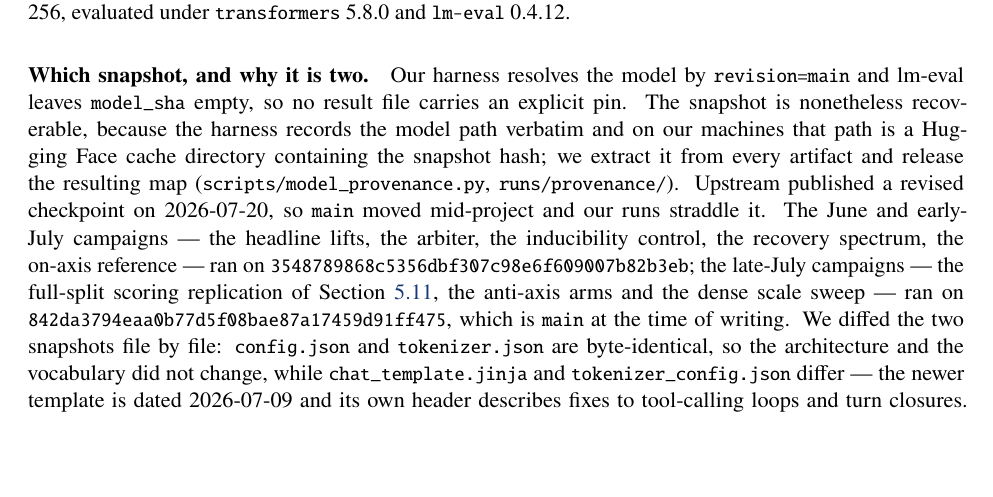
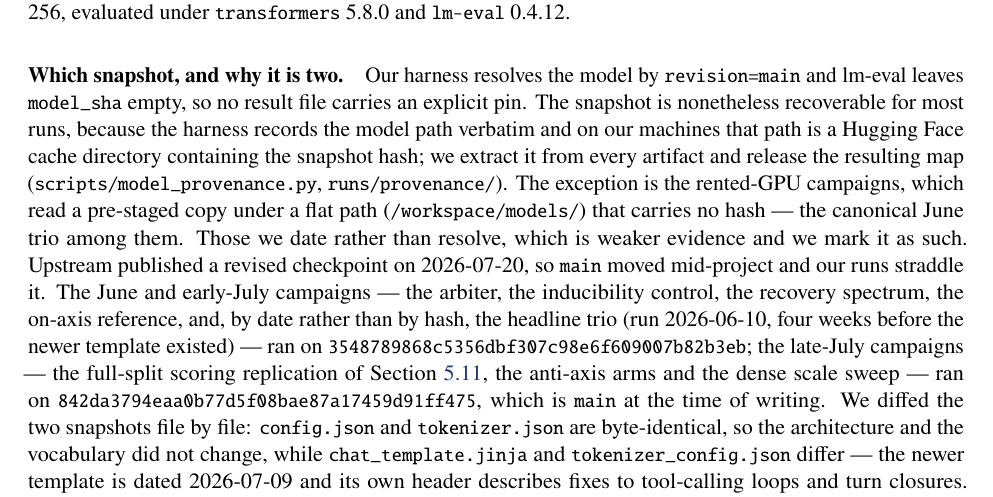
Before and after one commit to seba-cascardo/higher-scores-not-a-better-model, a LaTeX paper (docs/paper/main.tex, which reads docs/paper/sections/method.tex): part of page 10 of 65, cut so that both start at the same text, the shorter picture padded with empty space. Compiled offline with pdfLaTeX.

Commit message:
fix(audit,paper): the closing handoff backed the number it declared unbacked
Two defects found while corroborating the B65 remediation, neither of which
moves a result.

The auditor said (b) = 0. It should say (b) = 1. The handoff that closed the
remediation reports the audit's own residue -- "(b) = 1, and it is 36.6" -- and
that sentence became 36.6's only backing in the spec corpus, moving the number
out of the residue it was written to document. It is B63 recurring one level
out: last time a ledger line did it, this time a handoff. SELF_REFERENTIAL now
covers remediation-done handoffs; two files drop out and no number loses its
provenance ((a) holds at 674). The 36.6 itself is sound -- the ledger declares it
an AUDIT-CLASS unit conversion of 36,561 ms and the raw is in runs/e3_cost/ --
what was unsound was the channel counting it.

Method claimed the headline trio's snapshot was recovered from its path. It was
not: the pod campaigns read /workspace/models/ (flat, no hash), so the trio
carries neither snapshot. The conclusion survives on a different footing -- the
trio ran 2026-06-10, four weeks before the newer template existed -- so the
paragraph now says which arms are resolved by hash and which only by date, and
marks the latter as the weaker evidence it is.

Rebuilt in the same pass: 65 pp, 0 undefined, 0 overfull >1pt, tarball
15250e5c... verified by content (14/14). README SHA rotated.

Co-Authored-By: Claude Opus 5 <noreply@anthropic.com>

```diff
--- a/docs/paper/sections/method.tex
+++ b/docs/paper/sections/method.tex
@@ -10,14 +10,18 @@ All results are on Gemma~4 31B IT, run in bf16 --- the Hugging Face checkpoint
 
 \paragraph{Which snapshot, and why it is two.} Our harness resolves the model by
 \code{revision=main} and lm-eval leaves \code{model\_sha} empty, so no result file
-carries an explicit pin. The snapshot is nonetheless recoverable, because the harness
-records the model path verbatim and on our machines that path is a Hugging Face cache
-directory containing the snapshot hash; we extract it from every artifact and release
-the resulting map (\code{scripts/\allowbreak model\_\allowbreak provenance.\allowbreak py},
-\code{runs/\allowbreak provenance/}). Upstream published a revised checkpoint on
-2026-07-20, so \code{main} moved mid-project and our runs straddle it. The June and
-early-July campaigns --- the headline lifts, the arbiter, the inducibility control,
-the recovery spectrum, the on-axis reference --- ran on
+carries an explicit pin. The snapshot is nonetheless recoverable for most runs,
+because the harness records the model path verbatim and on our machines that path is a
+Hugging Face cache directory containing the snapshot hash; we extract it from every
+artifact and release the resulting map (\code{scripts/\allowbreak model\_\allowbreak provenance.\allowbreak py},
+\code{runs/\allowbreak provenance/}). The exception is the rented-GPU campaigns, which
+read a pre-staged copy under a flat path (\code{/workspace/\allowbreak models/}) that
+carries no hash --- the canonical June trio among them. Those we date rather than
+resolve, which is weaker evidence and we mark it as such. Upstream published a revised
+checkpoint on 2026-07-20, so \code{main} moved mid-project and our runs straddle it.
+The June and early-July campaigns --- the arbiter, the inducibility control, the
+recovery spectrum, the on-axis reference, and, by date rather than by hash, the
+headline trio (run 2026-06-10, four weeks before the newer template existed) --- ran on
 \code{3548789868c5356dbf307c98e6f609007b82b3eb}; the late-July campaigns --- the
 full-split scoring replication of \cref{disc:status}, the anti-axis arms and the
 dense scale sweep --- ran on \code{842da3794eaa0b77d5f08bae87a17459d91ff475}, which
```
Also changed, not shown: docs/paper/main.pdf, 1 other file.
